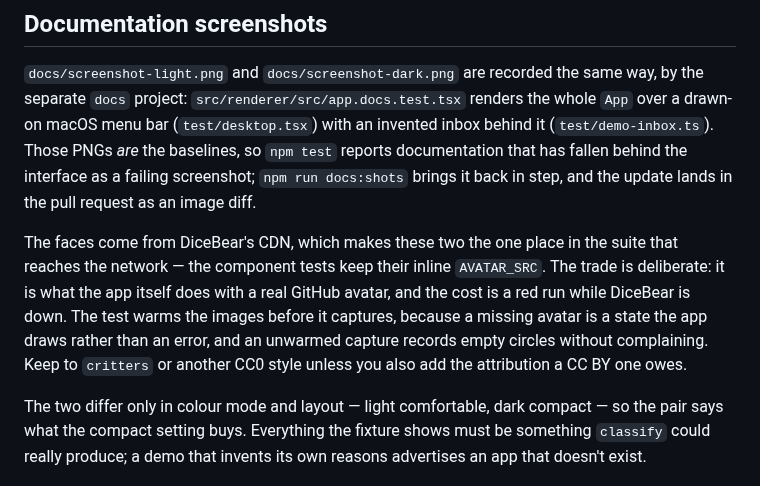
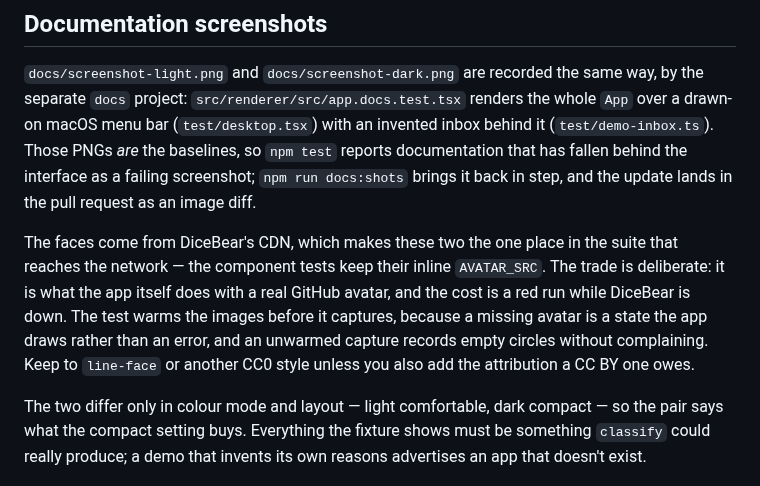
Before and after one commit to omgovich/pullover, a Markdown page: AGENTS.md, the part around the change. Rendered like a GitHub page.

```diff
--- a/AGENTS.md
+++ b/AGENTS.md
@@ -41,7 +41,7 @@ A case must not depend on the clock (pass the harness's `NOW`, never `new Date()
 
 `docs/screenshot-light.png` and `docs/screenshot-dark.png` are recorded the same way, by the separate `docs` project: `src/renderer/src/app.docs.test.tsx` renders the whole `App` over a drawn-on macOS menu bar (`test/desktop.tsx`) with an invented inbox behind it (`test/demo-inbox.ts`). Those PNGs *are* the baselines, so `npm test` reports documentation that has fallen behind the interface as a failing screenshot; `npm run docs:shots` brings it back in step, and the update lands in the pull request as an image diff.
 
-The faces come from DiceBear's CDN, which makes these two the one place in the suite that reaches the network — the component tests keep their inline `AVATAR_SRC`. The trade is deliberate: it is what the app itself does with a real GitHub avatar, and the cost is a red run while DiceBear is down. The test warms the images before it captures, because a missing avatar is a state the app draws rather than an error, and an unwarmed capture records empty circles without complaining. Keep to `critters` or another CC0 style unless you also add the attribution a CC BY one owes.
+The faces come from DiceBear's CDN, which makes these two the one place in the suite that reaches the network — the component tests keep their inline `AVATAR_SRC`. The trade is deliberate: it is what the app itself does with a real GitHub avatar, and the cost is a red run while DiceBear is down. The test warms the images before it captures, because a missing avatar is a state the app draws rather than an error, and an unwarmed capture records empty circles without complaining. Keep to `line-face` or another CC0 style unless you also add the attribution a CC BY one owes.
 
 The two differ only in colour mode and layout — light comfortable, dark compact — so the pair says what the compact setting buys. Everything the fixture shows must be something `classify` could really produce; a demo that invents its own reasons advertises an app that doesn't exist.
 
```
Also changed, not shown: docs/screenshot-dark.png, 2 other files.
